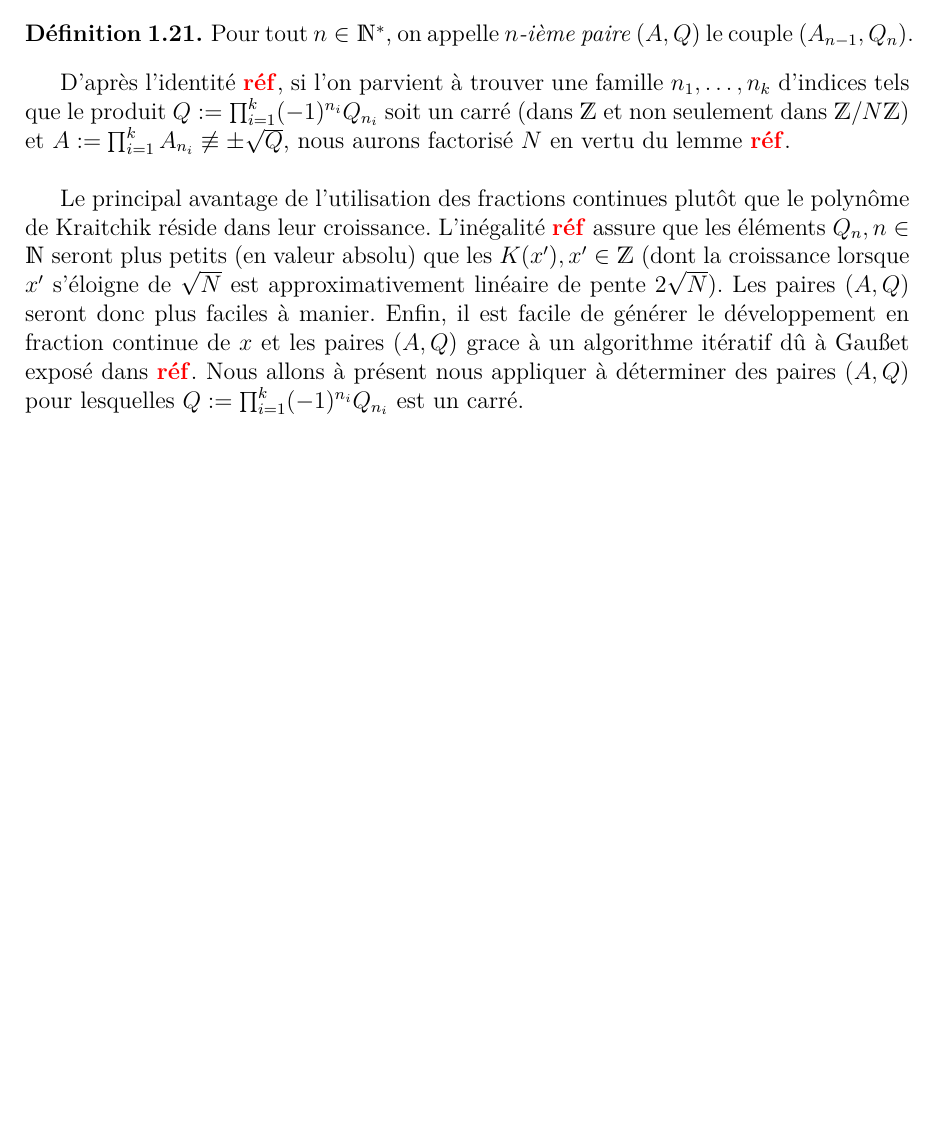
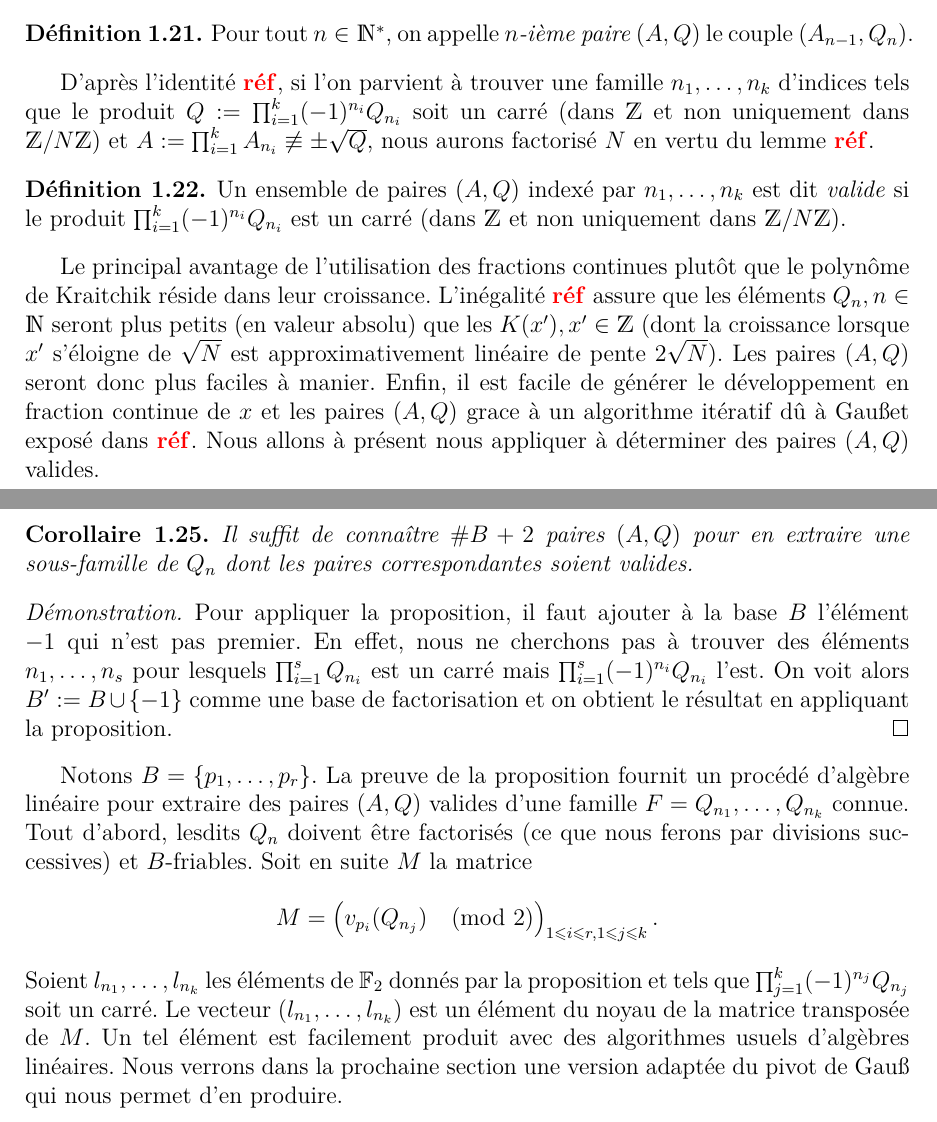
Before and after one commit to kryzar/Continued-fractions-factorization, a LaTeX document (report/main.tex, which reads report/ss-methode-fk.tex): part of page 9 of 9 before the commit and two parts of pages 9 and 11 of 11 after it, the two joined at a grey line, cut so that both start at the same text, the shorter picture padded with empty space. The pictures show the PDF file report/main.pdf that the author committed with the source.

Commit message:
report: finish § Théorie

```diff
--- a/report/ss-methode-fk.tex
+++ b/report/ss-methode-fk.tex
@@ -96,9 +96,15 @@ Q_n\in \Z,\] de sorte que
 
 D'après l'identité \NTS{réf}, si l'on parvient à trouver une famille $n_1,
 \dots, n_k$ d'indices tels que le produit $Q:=\prod_{i=1}^k (-1)^{n_i} Q_{n_i}$
-soit un carré (dans $\Z$ et non seulement dans $\Z/N\Z$) et $A := \prod_{i=1}^k
+soit un carré (dans $\Z$ et non uniquement dans $\Z/N\Z$) et $A := \prod_{i=1}^k
 A_{n_i} \not\equiv \pm\sqrt{Q}$, nous aurons factorisé $N$ en vertu du lemme
-\NTS{réf}. \\
+\NTS{réf}.
+
+\begin{definition}
+	Un ensemble de paires $(A, Q)$ indexé par $n_1, \dots, n_k$ est dit
+	\emph{valide} si le produit $\prod_{i=1}^k (-1)^{n_i} Q_{n_i}$ est un carré
+	(dans $\Z$ et non uniquement dans $\Z/N\Z$).
+\end{definition}
 
 Le principal avantage de l'utilisation des fractions continues plutôt que le
 polynôme de Kraitchik réside dans leur croissance. L'inégalité \NTS{réf} assure
@@ -108,7 +114,6 @@ approximativement linéaire de pente $2\sqrt{N}$). Les paires $(A, Q)$ seront
 donc plus faciles à manier. Enfin, il est facile de générer le développement en
 fraction continue de $x$ et les paires $(A, Q)$ grace à un algorithme itératif
 dû à Gau\ss et exposé dans \NTS{réf}. Nous allons à présent nous appliquer à
-déterminer des paires $(A, Q)$ pour lesquelles $Q:=\prod_{i=1}^k (-1)^{n_i}
-Q_{n_i}$ est un carré.
+déterminer des paires $(A, Q)$ valides.
 
 \subsubsection{Recherche de congruences de carrés}
@@ -114,0 +126,10 @@ Q_{n_i}$ est un carré.
+\begin{definition}
+	Un entier $m\in \N\setminus \{0, 1\}$ est dit \emph{$B$-friable} si tous
+	les facteurs premiers de $m$ sont dans $B$.
+\end{definition}
+
+L'idée principale de Kraitchik est que connaître suffisamment d'entiers $Q_n,
+n\in \N$ $B$-friables \emph{entièrement factorisés} permet de construire un
+ensemble valide de paires $(A, Q)$.
+
+\begin{proposition}
@@ -114,0 +139,6 @@ Q_{n_i}$ est un carré.
+\end{proposition}
+
+\begin{proof}
+	Posons $F = \{m_1, \dots, m_k\}$ (de sorte que $k = \# F)$ et $B = (p_1,
+	\dots, p_r)$ (de sorte que $\# B = r$). Les éléments $m_j, 1\leqslant j
+	\leqslant k$ s'écrivent alors \[m_j = \prod_{i=1}^r p_r^{v_{p_i}(m_j)}.\]
@@ -114,0 +157,30 @@ Q_{n_i}$ est un carré.
+	\dots, l_k\in \mathbb{F}_2$ tels que \[\sum_{j=1}^r l_j v(m_j) = 0.\]
+	L'élément $\prod_{j=1}^k m_j^{l_j}$ est alors un carré.
+\end{proof}
+
+\begin{corollaire}
+	Il suffit de connaître $\#B + 2$ paires $(A, Q)$ pour en extraire une
+	sous-famille de $Q_n$ dont les paires correspondantes soient valides.
+\end{corollaire}
+
+\begin{proof}
+	Pour appliquer la proposition, il faut ajouter à la base $B$ l'élément $-1$
+	qui n'est pas premier. En effet, nous ne cherchons pas à trouver des
+	éléments $n_1, \dots, n_s$ pour lesquels $\prod_{i=1}^s Q_{n_i}$ est un
+	carré mais $\prod_{i=1}^s (-1)^{n_i}Q_{n_i}$ l'est. On voit alors $B' :=
+	B\cup \{-1\}$ comme une base de factorisation et on obtient le résultat en
+	appliquant la proposition.
+\end{proof}
+
+Notons $B = \{p_1, \dots, p_r\}$. La preuve de la proposition fournit un
+procédé d'algèbre linéaire pour extraire des paires $(A, Q)$ valides d'une
+famille $F = Q_{n_1}, \dots, Q_{n_k}$ connue.  Tout d'abord, lesdits $Q_n$
+doivent être factorisés (ce que nous ferons par divisions successives) et
+$B$-friables. Soit en suite $M$ la matrice \[ M = \left(v_{p_i}(Q_{n_j})
+\pmod{2}\right)_{1\leq i \leq r, 1\leq j \leq k}.\] Soient $l_{n_1}, \dots,
+l_{n_k}$ les éléments de $\mathbb{F}_2$ donnés par la proposition et tels que
+$\prod_{j=1}^k (-1)^{n_j} Q_{n_j}$ soit un carré. Le vecteur $(l_{n_1}, \dots,
+l_{n_k})$ est un élément du noyau de la matrice transposée de $M$. Un tel
+élément est facilement produit avec des algorithmes usuels d'algèbres
+linéaires. Nous verrons dans la prochaine section une version adaptée du pivot
+de Gau\ss{} qui nous permet d'en produire.
```
Also changed, not shown: report/main.pdf, report/ss-methode-fk.tex (21 more changed lines).
